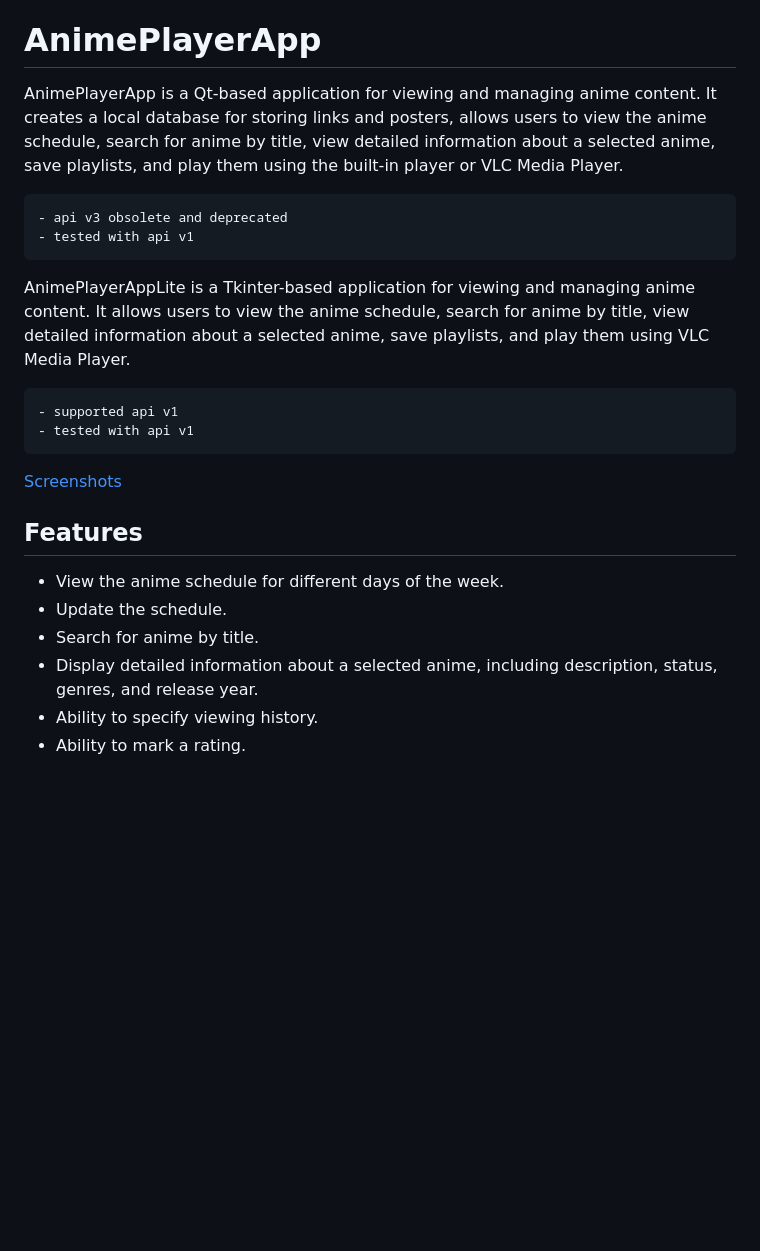
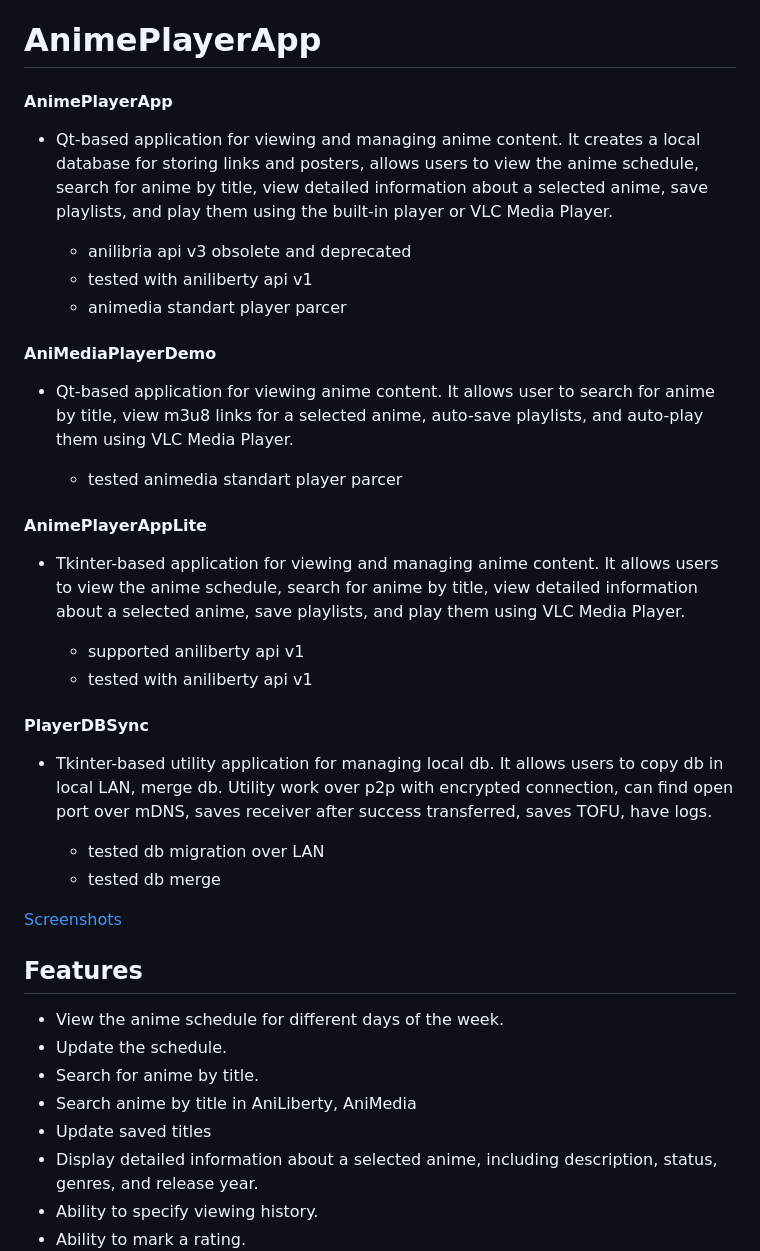
Before and after one commit to mr9733n/get-anime, a Markdown page: README.md, the part around the change. Drawn GitHub-style; blank space fills up the shorter version.

```diff
--- a/README.md
+++ b/README.md
@@ -4,15 +4,33 @@ Note: This application is for personal use only and should not be used to infrin
 
 # AnimePlayerApp
 
-AnimePlayerApp is a Qt-based application for viewing and managing anime content. It creates a local database for storing links and posters, allows users to view the anime schedule, search for anime by title, view detailed information about a selected anime, save playlists, and play them using the built-in player or VLC Media Player.
+#### AnimePlayerApp
+- Qt-based application for viewing and managing anime content. It creates a local database for storing links and posters, allows users to view the anime schedule, search for anime by title, view detailed information about a selected anime, save playlists, and play them using the built-in player or VLC Media Player.
 
-    - api v3 obsolete and deprecated
-    - tested with api v1
+    - anilibria api v3 obsolete and deprecated
+    - tested with aniliberty api v1
+    - animedia standart player parcer
 
-AnimePlayerAppLite is a Tkinter-based application for viewing and managing anime content. It allows users to view the anime schedule, search for anime by title, view detailed information about a selected anime, save playlists, and play them using VLC Media Player.
 
-    - supported api v1
-    - tested with api v1
+#### AniMediaPlayerDemo
+- Qt-based application for viewing anime content. It allows user to search for anime by title, view m3u8 links for a selected anime, auto-save playlists, and auto-play them using VLC Media Player.
+
+    - tested animedia standart player parcer
+
+
+#### AnimePlayerAppLite
+- Tkinter-based application for viewing and managing anime content. It allows users to view the anime schedule, search for anime by title, view detailed information about a selected anime, save playlists, and play them using VLC Media Player.
+
+    - supported aniliberty api v1
+    - tested with aniliberty api v1
+
+
+#### PlayerDBSync
+- Tkinter-based utility application for managing local db. It allows users to copy db in local LAN, merge db. Utility work over p2p with encrypted connection, can find open port over mDNS, saves receiver after success transferred, saves TOFU, have logs.
+
+    - tested db migration over LAN
+    - tested db merge
+
 
 [Screenshots](https://github.com/mr9733n/get-anime/tree/main/static/Readme.md)
 
@@ -21,6 +39,8 @@ AnimePlayerAppLite is a Tkinter-based application for viewing and managing anime
 - View the anime schedule for different days of the week.
 - Update the schedule.
 - Search for anime by title.
+- Search anime by title in AniLiberty, AniMedia
+- Update saved titles
 - Display detailed information about a selected anime, including description, status, genres, and release year.
 - Ability to specify viewing history.
 - Ability to mark a rating.
```
Also changed, not shown: anime_player_app_roadmap.md (+16 -13 lines), static/rus/README.md (+10 -2 lines).
